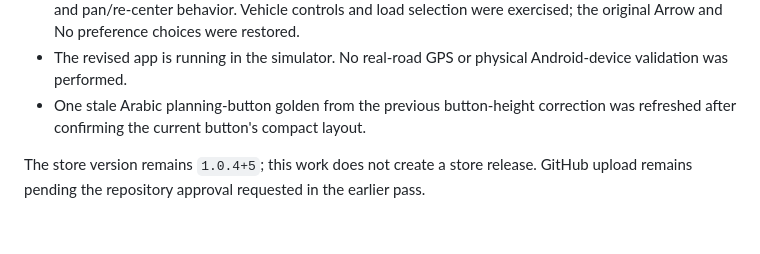
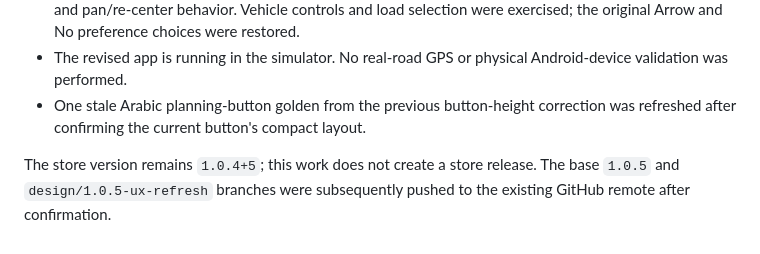
Before and after one commit to DevMHZ/laffeh, a Markdown page: docs/driving-settings-review-1.0.5.md, the part around the change. GitHub-like rendering.

```diff
--- a/docs/driving-settings-review-1.0.5.md
+++ b/docs/driving-settings-review-1.0.5.md
@@ -62,4 +62,4 @@ The new explanations describe a planning preference. They do not change the opti
 - The revised app is running in the simulator. No real-road GPS or physical Android-device validation was performed.
 - One stale Arabic planning-button golden from the previous button-height correction was refreshed after confirming the current button's compact layout.
 
-The store version remains `1.0.4+5`; this work does not create a store release. GitHub upload remains pending the repository approval requested in the earlier pass.
+The store version remains `1.0.4+5`; this work does not create a store release. The base `1.0.5` and `design/1.0.5-ux-refresh` branches were subsequently pushed to the existing GitHub remote after confirmation.
```
Also changed, not shown: docs/vehicle-motion-review-1.0.5.md (+1 -1 lines).
